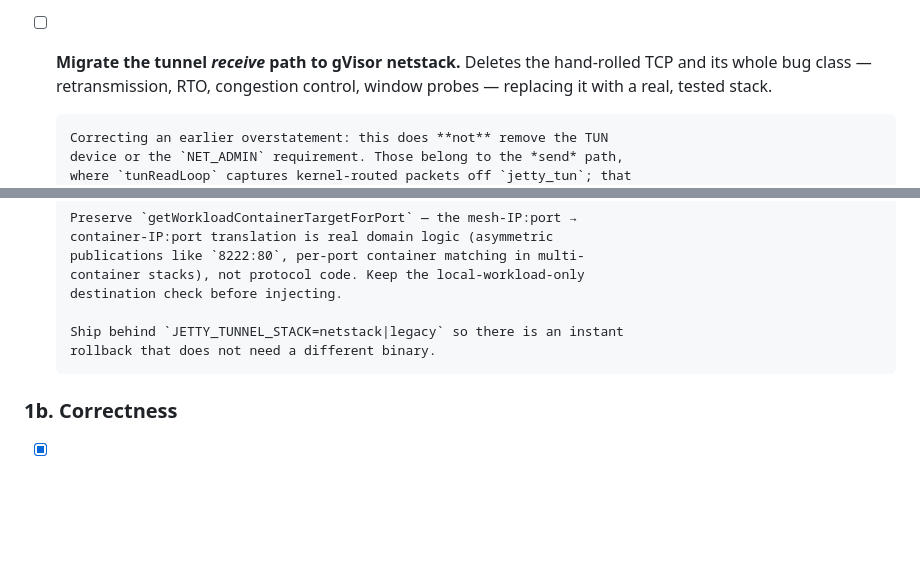
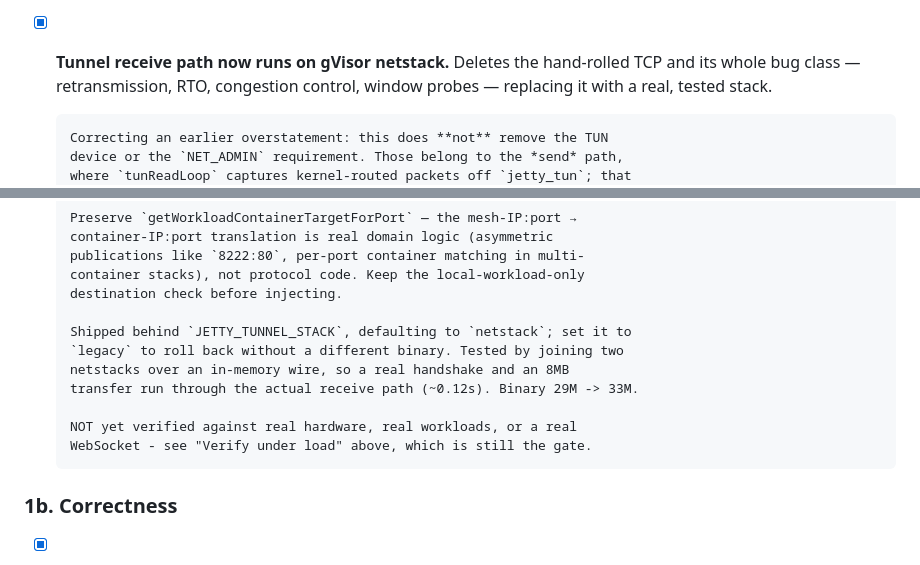
Before and after one commit to ncwardell/Jetty, a Markdown page: ROADMAP.md, 2 parts joined by grey strips. GitHub-like rendering; blank space fills up the shorter version.

Commit message:
docs(roadmap): mark the netstack migration done
Records what is and is not proven: the receive path is on a real TCP stack
and tested end-to-end in memory, but nothing has run against real hardware or
a real WebSocket yet. Load verification remains the production gate.

Co-Authored-By: Claude Opus 4.8 <noreply@anthropic.com>

```diff
--- a/ROADMAP.md
+++ b/ROADMAP.md
@@ -71,7 +71,7 @@ mount hangs and 10–15s stalls on ~21% of public requests.
       fix. Still needs: a sustained CIFS transfer, and a public request
       latency distribution with both nodes as Cloudflare tunnel connectors.
       This is the gate before production.
-- [ ] **Migrate the tunnel *receive* path to gVisor netstack.** Deletes the
+- [x] **Tunnel receive path now runs on gVisor netstack.** Deletes the
       hand-rolled TCP and its whole bug class — retransmission, RTO, congestion
       control, window probes — replacing it with a real, tested stack.
 
@@ -95,8 +95,13 @@ mount hangs and 10–15s stalls on ~21% of public requests.
       container stacks), not protocol code. Keep the local-workload-only
       destination check before injecting.
 
-      Ship behind `JETTY_TUNNEL_STACK=netstack|legacy` so there is an instant
-      rollback that does not need a different binary.
+      Shipped behind `JETTY_TUNNEL_STACK`, defaulting to `netstack`; set it to
+      `legacy` to roll back without a different binary. Tested by joining two
+      netstacks over an in-memory wire, so a real handshake and an 8MB
+      transfer run through the actual receive path (~0.12s). Binary 29M -> 33M.
+
+      NOT yet verified against real hardware, real workloads, or a real
+      WebSocket - see "Verify under load" above, which is still the gate.
 
 ### 1b. Correctness
 
```
